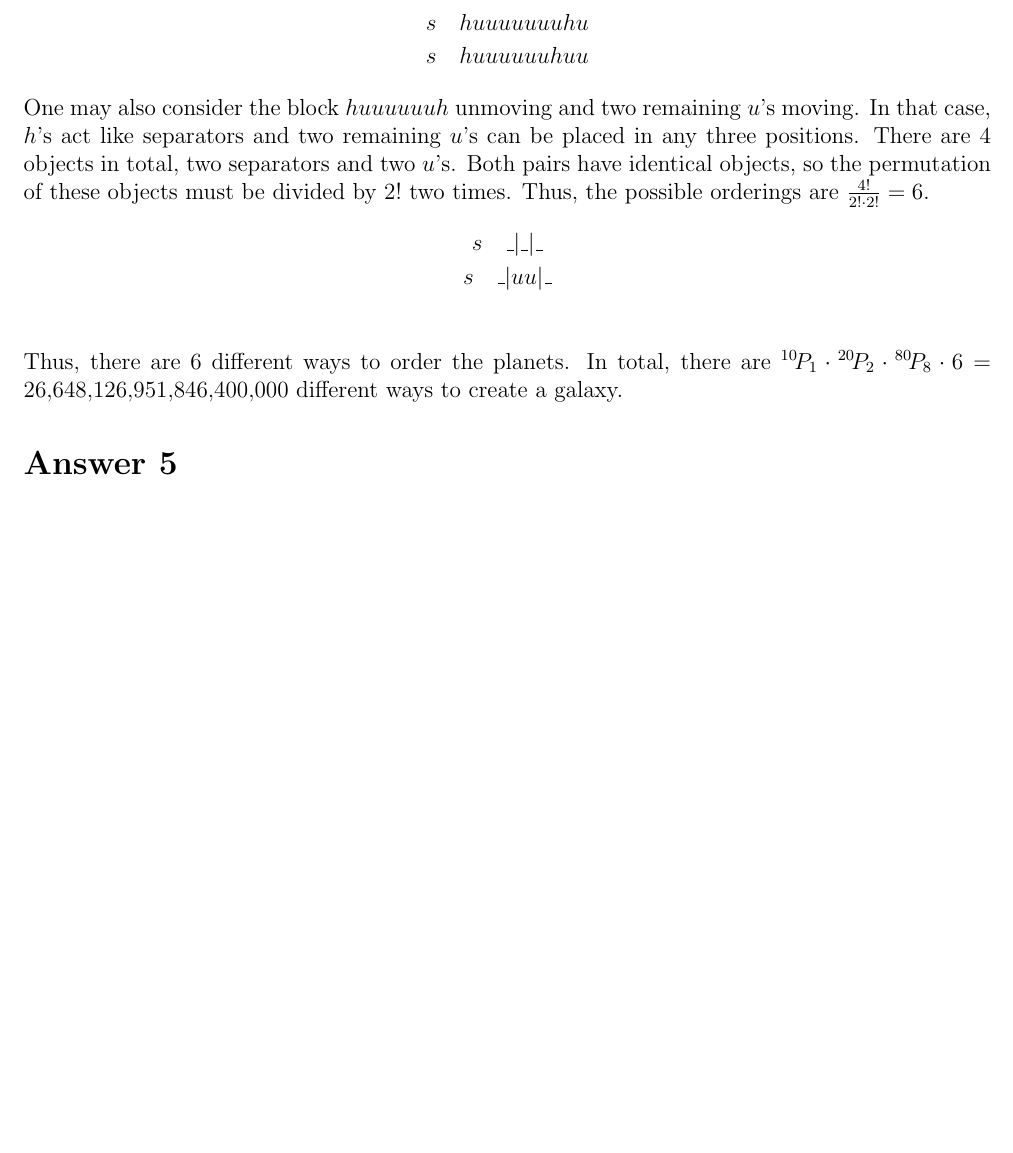
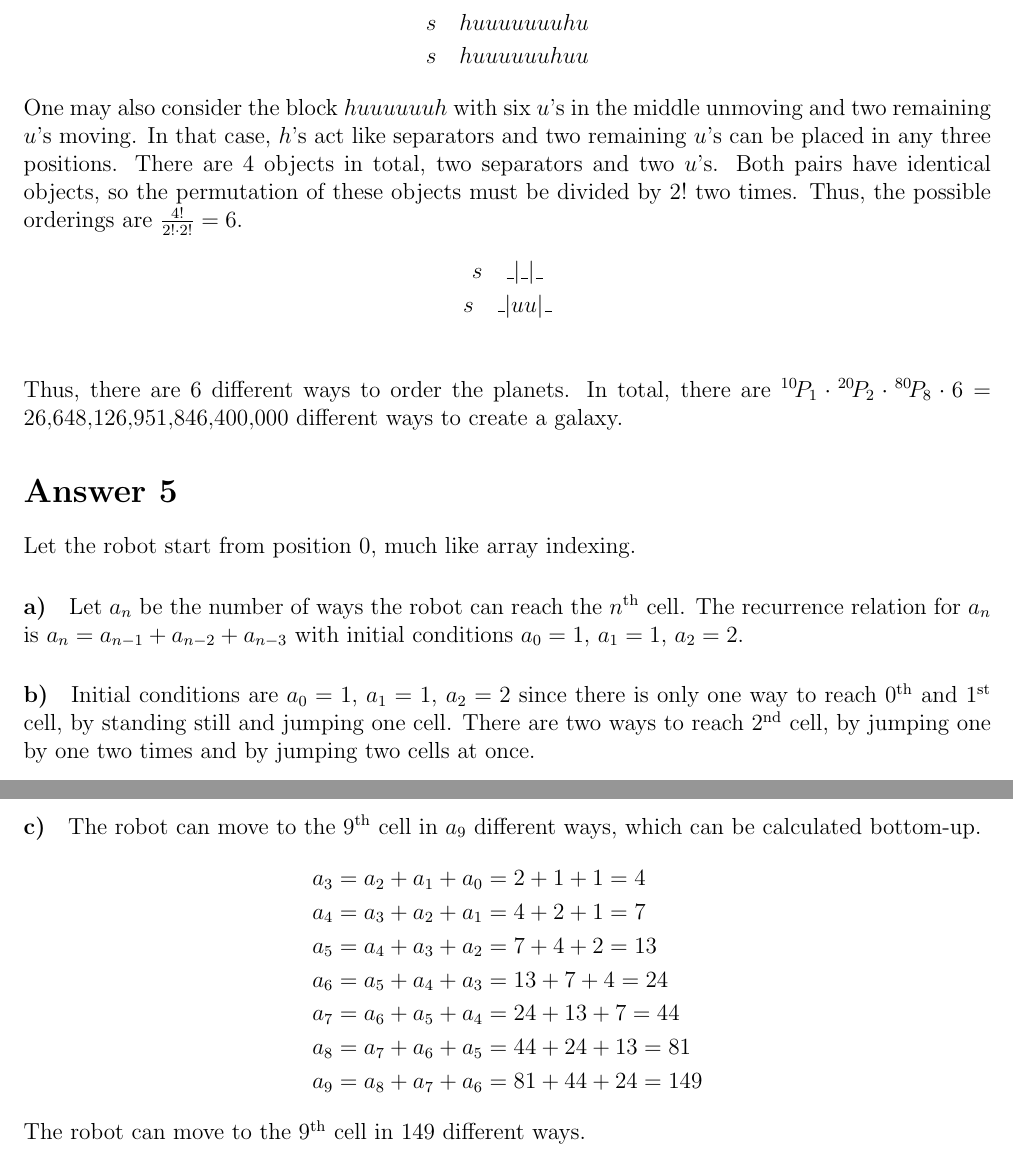
Before and after one commit to muratbolu/CENG223, a LaTeX document (THE3/the3.tex): part of page 3 of 3 before the commit and two parts of pages 3 and 4 of 4 after it, the two joined at a grey line, cut so that both start at the same text, the shorter picture padded with empty space. Compiled offline with pdfLaTeX.

Commit message:
Finish Answer 5

```diff
--- a/THE3/the3.tex
+++ b/THE3/the3.tex
@@ -113,7 +113,7 @@ One can choose the stars, habitable planets, and inhabitable planets such that t
     s \quad huuuuuuuhu \\
     s \quad huuuuuuhuu
 \end{gather*}
-One may also consider the block $huuuuuuh$ unmoving and two remaining $u$'s moving. In that case, $h$'s act like separators and two remaining $u$'s can be placed in any three positions. There are $4$ objects in total, two separators and two $u$'s. Both pairs have identical objects, so the permutation of these objects must be divided by $2!$ two times. Thus, the possible orderings are $\tfrac{4!}{2! \cdot 2!} = 6$.
+One may also consider the block $huuuuuuh$ with six $u$'s in the middle unmoving and two remaining $u$'s moving. In that case, $h$'s act like separators and two remaining $u$'s can be placed in any three positions. There are $4$ objects in total, two separators and two $u$'s. Both pairs have identical objects, so the permutation of these objects must be divided by $2!$ two times. Thus, the possible orderings are $\tfrac{4!}{2! \cdot 2!} = 6$.
 \begin{gather*}
     s \quad \_|\_|\_ \\
     s \quad \_|uu|\_ \\
@@ -121,8 +121,25 @@ One may also consider the block $huuuuuuh$ unmoving and two remaining $u$'s movi
 Thus, there are $6$ different ways to order the planets. In total, there are $\myPerm{10}{1} \cdot \myPerm{20}{2} \cdot \myPerm{80}{8} \cdot 6 = \num[group-separator={,}]{26648126951846400000}$ different ways to create a galaxy.
 
 \section*{Answer 5}
+
+Let the robot start from position $0$, much like array indexing.
 \paragraph{a)}
+Let $a_n$ be the number of ways the robot can reach the $n^\text{th}$ cell. The recurrence relation for $a_n$ is $a_n = a_{n-1} + a_{n-2} + a_{n-3}$ with initial conditions $a_0 = 1$, $a_1 = 1$, $a_2 = 2$.
+
 \paragraph{b)}
+Initial conditions are $a_0 = 1$, $a_1 = 1$, $a_2 = 2$ since there is only one way to reach $0^\text{th}$ and $1^\text{st}$ cell, by standing still and jumping one cell. There are two ways to reach $2^\text{nd}$ cell, by jumping one by one two times and by jumping two cells at once.
+
 \paragraph{c)}
+The robot can move to the $9^\text{th}$ cell in $a_9$ different ways, which can be calculated bottom-up.
+\begin{align*}
+    a_3 &= a_2 + a_1 + a_0 = 2 + 1 + 1 = 4 \\
+    a_4 &= a_3 + a_2 + a_1 = 4 + 2 + 1 = 7 \\
+    a_5 &= a_4 + a_3 + a_2 = 7 + 4 + 2 = 13 \\
+    a_6 &= a_5 + a_4 + a_3 = 13 + 7 + 4 = 24 \\
+    a_7 &= a_6 + a_5 + a_4 = 24 + 13 + 7 = 44 \\
+    a_8 &= a_7 + a_6 + a_5 = 44 + 24 + 13 = 81 \\
+    a_9 &= a_8 + a_7 + a_6 = 81 + 44 + 24 = 149
+\end{align*}
+The robot can move to the $9^\text{th}$ cell in $149$ different ways.
 
 \end{document}
```
Also changed, not shown: THE3/the3.pdf.
